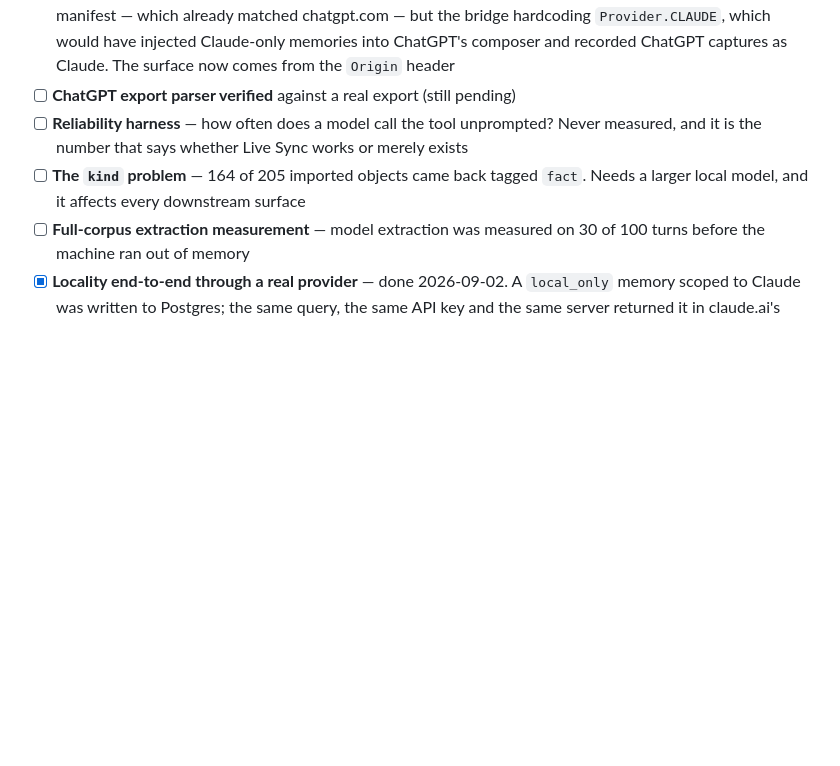
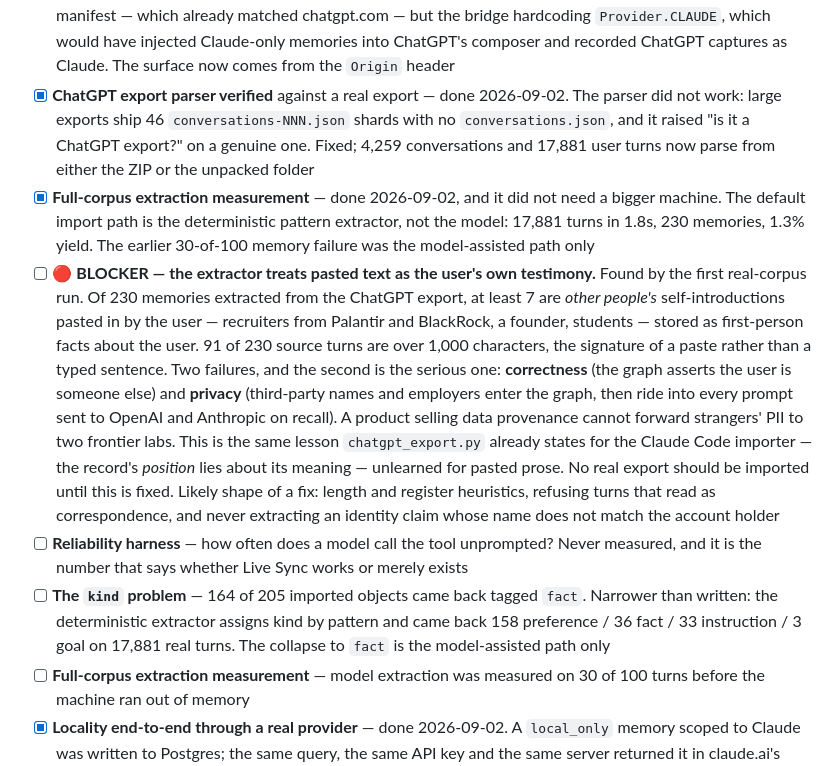
Before and after one commit to chrisdten3/coletar, a Markdown page: docs/TODO.md, the part around the change. Rendered like a GitHub page; blank space fills up the shorter version.

Commit message:
Record what the first real-corpus run found
Two gate items close: the sharded parser is verified against a real export, and
full-corpus extraction turns out to be 1.8s rather than a machine that runs out of
memory — the default path is the deterministic extractor, not the model.

The third finding is a blocker and it outranks both. Running 17,881 real turns
through the extractor produced 230 memories, of which at least 7 are other people's
self-introductions pasted in by the user — recruiters, a founder, students — stored
as first-person facts about the account holder. That is wrong twice: the graph
asserts the user is someone else, and third-party names and employers now ride into
every prompt sent to OpenAI and Anthropic on recall.

The extractor assumes a user turn is the user speaking. On real ChatGPT usage a
large share of user turns are pasted email, job descriptions and homework. This is
the lesson the module docstring already draws for claude_code.py tool output,
unlearned for pasted prose.

Also narrows the `kind` item: on real turns the deterministic extractor returns 158
preference / 36 fact / 33 instruction / 3 goal. The collapse to `fact` belongs to
the model-assisted path alone.

Co-Authored-By: Claude Opus 5 <noreply@anthropic.com>

```diff
--- a/docs/TODO.md
+++ b/docs/TODO.md
@@ -260,12 +260,39 @@ website, auth or deployment. Audited 2026-09-02 — this is the list.
       chatgpt.com — but the bridge hardcoding `Provider.CLAUDE`, which would have
       injected Claude-only memories into ChatGPT's composer and recorded ChatGPT
       captures as Claude. The surface now comes from the `Origin` header
-- [ ] **ChatGPT export parser verified** against a real export (still pending)
+- [x] **ChatGPT export parser verified** against a real export — done 2026-09-02.
+      The parser did not work: large exports ship 46 `conversations-NNN.json`
+      shards with no `conversations.json`, and it raised "is it a ChatGPT export?"
+      on a genuine one. Fixed; 4,259 conversations and 17,881 user turns now parse
+      from either the ZIP or the unpacked folder
+- [x] **Full-corpus extraction measurement** — done 2026-09-02, and it did not need
+      a bigger machine. The default import path is the deterministic pattern
+      extractor, not the model: 17,881 turns in 1.8s, 230 memories, 1.3% yield.
+      The earlier 30-of-100 memory failure was the model-assisted path only
+- [ ] 🔴 **BLOCKER — the extractor treats pasted text as the user's own testimony.**
+      Found by the first real-corpus run. Of 230 memories extracted from the
+      ChatGPT export, at least 7 are *other people's* self-introductions pasted in
+      by the user — recruiters from Palantir and BlackRock, a founder, students —
+      stored as first-person facts about the user. 91 of 230 source turns are over
+      1,000 characters, the signature of a paste rather than a typed sentence.
+      Two failures, and the second is the serious one:
+      **correctness** (the graph asserts the user is someone else) and **privacy**
+      (third-party names and employers enter the graph, then ride into every prompt
+      sent to OpenAI and Anthropic on recall). A product selling data provenance
+      cannot forward strangers' PII to two frontier labs.
+      This is the same lesson `chatgpt_export.py` already states for the Claude Code
+      importer — the record's *position* lies about its meaning — unlearned for
+      pasted prose. No real export should be imported until this is fixed.
+      Likely shape of a fix: length and register heuristics, refusing turns that
+      read as correspondence, and never extracting an identity claim whose name
+      does not match the account holder
 - [ ] **Reliability harness** — how often does a model call the tool unprompted?
       Never measured, and it is the number that says whether Live Sync works or
       merely exists
 - [ ] **The `kind` problem** — 164 of 205 imported objects came back tagged `fact`.
-      Needs a larger local model, and it affects every downstream surface
+      Narrower than written: the deterministic extractor assigns kind by pattern and
+      came back 158 preference / 36 fact / 33 instruction / 3 goal on 17,881 real
+      turns. The collapse to `fact` is the model-assisted path only
 - [ ] **Full-corpus extraction measurement** — model extraction was measured on 30
       of 100 turns before the machine ran out of memory
 - [x] **Locality end-to-end through a real provider** — done 2026-09-02. A
```
